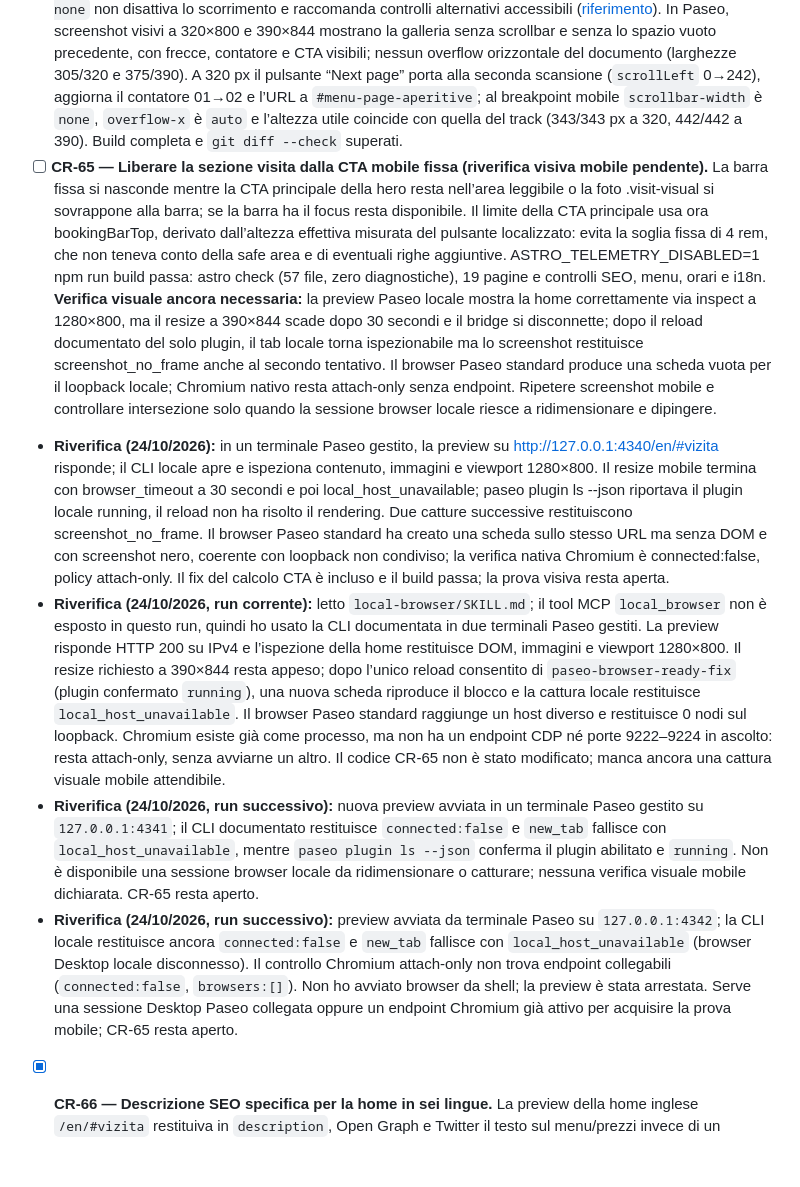
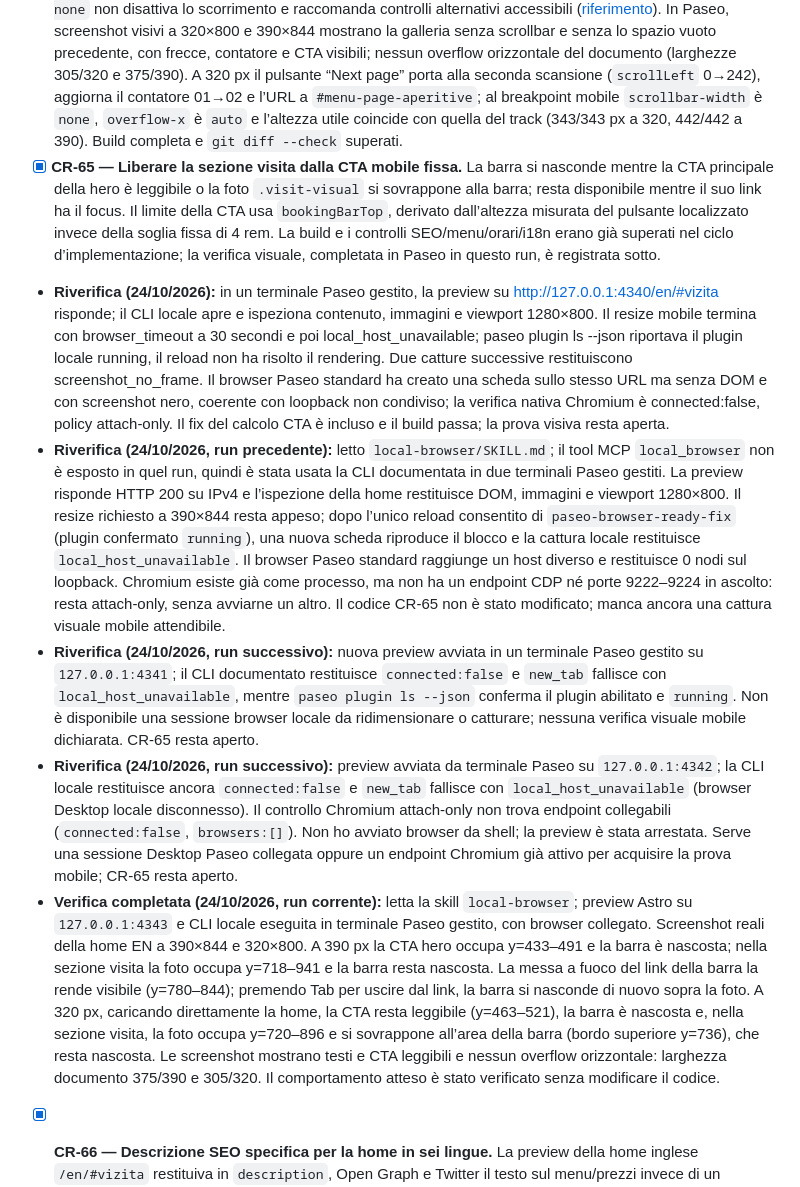
Before and after one commit to marius93rm/casaRusu, a Markdown page: docs/TODO.md, the part around the change. GitHub-like rendering; blank space fills up the shorter version.

Commit message:
docs: close mobile booking bar validation

```diff
--- a/docs/TODO.md
+++ b/docs/TODO.md
@@ -107,11 +107,12 @@
 - [x] **CR-61 — Filtrare il menu per categoria.** La ricerca trovava piatti per testo e prezzo, ma non permetteva di isolare una sezione del menu. Aggiunto un selettore localizzato per tutte le 33 sezioni, raggruppato per pagina stampata e combinabile con ricerca e prezzo. `?category=` conserva lo stato condivisibile e viene ripristinato al caricamento; “Clear filters” azzera anche categoria e URL. La stampa include tutti i piatti e poi ripristina la selezione. `check:menu` controlla traduzioni e corrispondenza tra le 33 sezioni e le 200 voci nelle sei lingue. Build e `git diff --check` superati. In Paseo a 390×844 e 1440×1000: URL diretto `?category=paste-peste-1&q=Carbonara&max=45` ripristina i tre filtri e un risultato; stampa e reset sono stati verificati a 200 voci e URL pulito; nessun overflow orizzontale.
 - [x] **CR-62 — Tornare ai filtri da una sezione del menu.** Dopo aver scorso una lunga pagina trascritta, su mobile non c’era un collegamento diretto alla ricerca e ai filtri. Aggiunto in fondo a ciascuna delle 13 pagine un link localizzato RO/EN/IT/ES/FR/DE, mostrato solo quando JavaScript rende disponibili i filtri e nascosto in stampa. Il target da 44 px torna al campo, lo mette a fuoco e lo lascia visibile sotto l’header fisso. `check:menu` verifica i 13 link per ciascuna lingua, destinazione, traduzione e stato nascosto senza script; build completa e `git diff --check` superati (57 file Astro, 19 pagine HTML, controlli SEO/menu/orari/i18n). Preview Paseo su `/en/meniu/`: a 390×844 e 1440×1000 il link è visibile in fondo alla trascrizione, misura 44 px, il click porta focus al campo di ricerca e le larghezze documento/viewport sono 375/390 e 1425/1440.
 - [x] **CR-64 — Snellire la galleria del menu sui telefoni.** La preview Paseo EN a 320×800 mostrava sotto la scansione una scrollbar dorata lunga 10 px, prima di frecce e contatore; il track ha 14 pagine (`scrollWidth` 3391 px, `clientWidth` 242 px). Aggiunti `scrollbar-width: none` e il fallback `::-webkit-scrollbar` solo sotto 760 px: `overflow-x: auto` resta attivo, con freccia successiva localizzata e contatore come alternative visibili in tutte e sei le lingue. `check:menu`, dentro `ASTRO_TELEMETRY_DISABLED=1 npm run build`, verifica overflow nativo, regole CSS responsive, pulsante e contatore; build: 57 file Astro senza diagnostiche, 19 pagine e controlli SEO/menu/orari/i18n superati. MDN conferma che `scrollbar-width: none` non disattiva lo scorrimento e raccomanda controlli alternativi accessibili ([riferimento](https://developer.mozilla.org/en-US/docs/Web/CSS/Reference/Properties/scrollbar-width)). In Paseo, screenshot visivi a 320×800 e 390×844 mostrano la galleria senza scrollbar e senza lo spazio vuoto precedente, con frecce, contatore e CTA visibili; nessun overflow orizzontale del documento (larghezze 305/320 e 375/390). A 320 px il pulsante “Next page” porta alla seconda scansione (`scrollLeft` 0→242), aggiorna il contatore 01→02 e l’URL a `#menu-page-aperitive`; al breakpoint mobile `scrollbar-width` è `none`, `overflow-x` è `auto` e l’altezza utile coincide con quella del track (343/343 px a 320, 442/442 a 390). Build completa e `git diff --check` superati.
-- [ ] **CR-65 — Liberare la sezione visita dalla CTA mobile fissa (riverifica visiva mobile pendente).** La barra fissa si nasconde mentre la CTA principale della hero resta nell’area leggibile o la foto .visit-visual si sovrappone alla barra; se la barra ha il focus resta disponibile. Il limite della CTA principale usa ora bookingBarTop, derivato dall’altezza effettiva misurata del pulsante localizzato: evita la soglia fissa di 4 rem, che non teneva conto della safe area e di eventuali righe aggiuntive. ASTRO_TELEMETRY_DISABLED=1 npm run build passa: astro check (57 file, zero diagnostiche), 19 pagine e controlli SEO, menu, orari e i18n. **Verifica visuale ancora necessaria:** la preview Paseo locale mostra la home correttamente via inspect a 1280×800, ma il resize a 390×844 scade dopo 30 secondi e il bridge si disconnette; dopo il reload documentato del solo plugin, il tab locale torna ispezionabile ma lo screenshot restituisce screenshot_no_frame anche al secondo tentativo. Il browser Paseo standard produce una scheda vuota per il loopback locale; Chromium nativo resta attach-only senza endpoint. Ripetere screenshot mobile e controllare intersezione solo quando la sessione browser locale riesce a ridimensionare e dipingere.
+- [x] **CR-65 — Liberare la sezione visita dalla CTA mobile fissa.** La barra si nasconde mentre la CTA principale della hero è leggibile o la foto `.visit-visual` si sovrappone alla barra; resta disponibile mentre il suo link ha il focus. Il limite della CTA usa `bookingBarTop`, derivato dall’altezza misurata del pulsante localizzato invece della soglia fissa di 4 rem. La build e i controlli SEO/menu/orari/i18n erano già superati nel ciclo d’implementazione; la verifica visuale, completata in Paseo in questo run, è registrata sotto.
 - **Riverifica (24/10/2026):** in un terminale Paseo gestito, la preview su http://127.0.0.1:4340/en/#vizita risponde; il CLI locale apre e ispeziona contenuto, immagini e viewport 1280×800. Il resize mobile termina con browser_timeout a 30 secondi e poi local_host_unavailable; paseo plugin ls --json riportava il plugin locale running, il reload non ha risolto il rendering. Due catture successive restituiscono screenshot_no_frame. Il browser Paseo standard ha creato una scheda sullo stesso URL ma senza DOM e con screenshot nero, coerente con loopback non condiviso; la verifica nativa Chromium è connected:false, policy attach-only. Il fix del calcolo CTA è incluso e il build passa; la prova visiva resta aperta.
-- **Riverifica (24/10/2026, run corrente):** letto `local-browser/SKILL.md`; il tool MCP `local_browser` non è esposto in questo run, quindi ho usato la CLI documentata in due terminali Paseo gestiti. La preview risponde HTTP 200 su IPv4 e l’ispezione della home restituisce DOM, immagini e viewport 1280×800. Il resize richiesto a 390×844 resta appeso; dopo l’unico reload consentito di `paseo-browser-ready-fix` (plugin confermato `running`), una nuova scheda riproduce il blocco e la cattura locale restituisce `local_host_unavailable`. Il browser Paseo standard raggiunge un host diverso e restituisce 0 nodi sul loopback. Chromium esiste già come processo, ma non ha un endpoint CDP né porte 9222–9224 in ascolto: resta attach-only, senza avviarne un altro. Il codice CR-65 non è stato modificato; manca ancora una cattura visuale mobile attendibile.
+- **Riverifica (24/10/2026, run precedente):** letto `local-browser/SKILL.md`; il tool MCP `local_browser` non è esposto in quel run, quindi è stata usata la CLI documentata in due terminali Paseo gestiti. La preview risponde HTTP 200 su IPv4 e l’ispezione della home restituisce DOM, immagini e viewport 1280×800. Il resize richiesto a 390×844 resta appeso; dopo l’unico reload consentito di `paseo-browser-ready-fix` (plugin confermato `running`), una nuova scheda riproduce il blocco e la cattura locale restituisce `local_host_unavailable`. Il browser Paseo standard raggiunge un host diverso e restituisce 0 nodi sul loopback. Chromium esiste già come processo, ma non ha un endpoint CDP né porte 9222–9224 in ascolto: resta attach-only, senza avviarne un altro. Il codice CR-65 non è stato modificato; manca ancora una cattura visuale mobile attendibile.
 - **Riverifica (24/10/2026, run successivo):** nuova preview avviata in un terminale Paseo gestito su `127.0.0.1:4341`; il CLI documentato restituisce `connected:false` e `new_tab` fallisce con `local_host_unavailable`, mentre `paseo plugin ls --json` conferma il plugin abilitato e `running`. Non è disponibile una sessione browser locale da ridimensionare o catturare; nessuna verifica visuale mobile dichiarata. CR-65 resta aperto.
 - **Riverifica (24/10/2026, run successivo):** preview avviata da terminale Paseo su `127.0.0.1:4342`; la CLI locale restituisce ancora `connected:false` e `new_tab` fallisce con `local_host_unavailable` (browser Desktop locale disconnesso). Il controllo Chromium attach-only non trova endpoint collegabili (`connected:false`, `browsers:[]`). Non ho avviato browser da shell; la preview è stata arrestata. Serve una sessione Desktop Paseo collegata oppure un endpoint Chromium già attivo per acquisire la prova mobile; CR-65 resta aperto.
+- **Verifica completata (24/10/2026, run corrente):** letta la skill `local-browser`; preview Astro su `127.0.0.1:4343` e CLI locale eseguita in terminale Paseo gestito, con browser collegato. Screenshot reali della home EN a 390×844 e 320×800. A 390 px la CTA hero occupa y=433–491 e la barra è nascosta; nella sezione visita la foto occupa y=718–941 e la barra resta nascosta. La messa a fuoco del link della barra la rende visibile (y=780–844); premendo Tab per uscire dal link, la barra si nasconde di nuovo sopra la foto. A 320 px, caricando direttamente la home, la CTA resta leggibile (y=463–521), la barra è nascosta e, nella sezione visita, la foto occupa y=720–896 e si sovrappone all’area della barra (bordo superiore y=736), che resta nascosta. Le screenshot mostrano testi e CTA leggibili e nessun overflow orizzontale: larghezza documento 375/390 e 305/320. Il comportamento atteso è stato verificato senza modificare il codice.
 - [x] **CR-66 — Descrizione SEO specifica per la home in sei lingue.** La preview della home inglese `/en/#vizita` restituiva in `description`, Open Graph e Twitter il testo sul menu/prezzi invece di un riassunto della pagina. La causa era il campo SEO radice riusato dalla home nei sei dizionari, mentre la pagina menu ha `copy.menu.seo` separato. Aggiornate le sei descrizioni della home per indirizzo, orari, telefono per prenotazioni e piatti in evidenza, usando solo contenuti presenti nel sito; i metadati del menu restano indipendenti. Google raccomanda una descrizione breve e pertinente alla pagina ([guida snippet](https://developers.google.com/search/docs/appearance/snippet)). `ASTRO_TELEMETRY_DISABLED=1 npm run build` genera e valida tutte le 19 pagine e i controlli SEO/menu/orari/i18n; gli HTML generati delle sei home hanno descrizioni localizzate coerenti e distinte da quelle delle pagine menu.
 
 - [x] **CR-67 — Allineare lo snippet SEO del piatto al prezzo stampato.** Le sei descrizioni della scheda dello șnițel invitavano a chiamare per conoscere il prezzo, benché la stessa pagina mostri la voce del menu: 300 g a 54 lei, senza contorno. Aggiornati gli snippet RO/EN/IT/ES/FR/DE per distinguere il prezzo del piatto dalla porzione fotografata con patatine; peso e prezzo sono sostituiti al build dai dati `printedDish` del menu, così restano sincronizzati alle future revisioni del listino. `ASTRO_TELEMETRY_DISABLED=1 npm run build` passa: 57 file Astro senza diagnostiche, 19 rotte e controlli SEO/menu/orari/i18n superati. Controllati tutti gli HTML generati della scheda: description, Open Graph e Twitter riportano i valori correnti e nessun segnaposto. `git diff --check` passa; la modifica riguarda solo metadati, senza variazioni visive.
```
